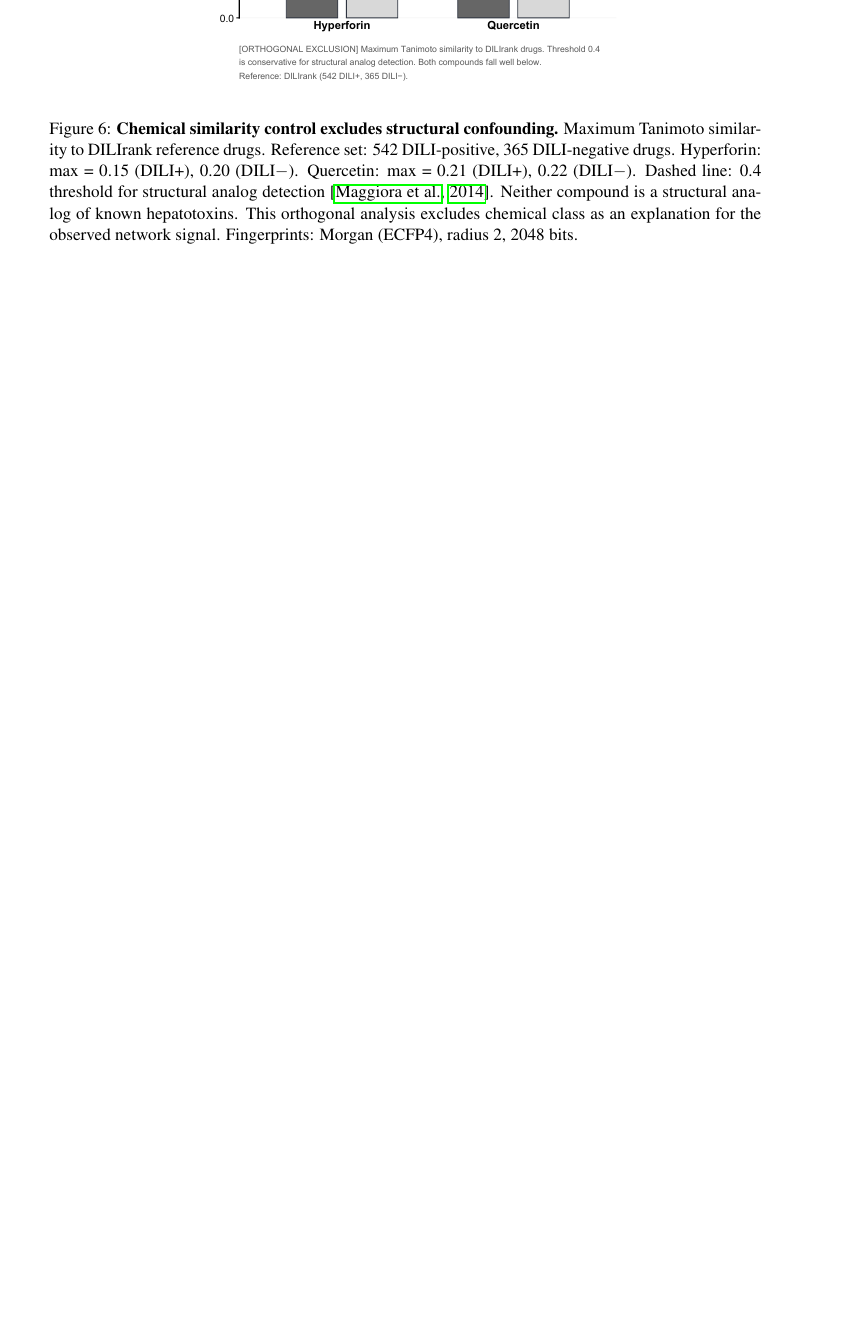
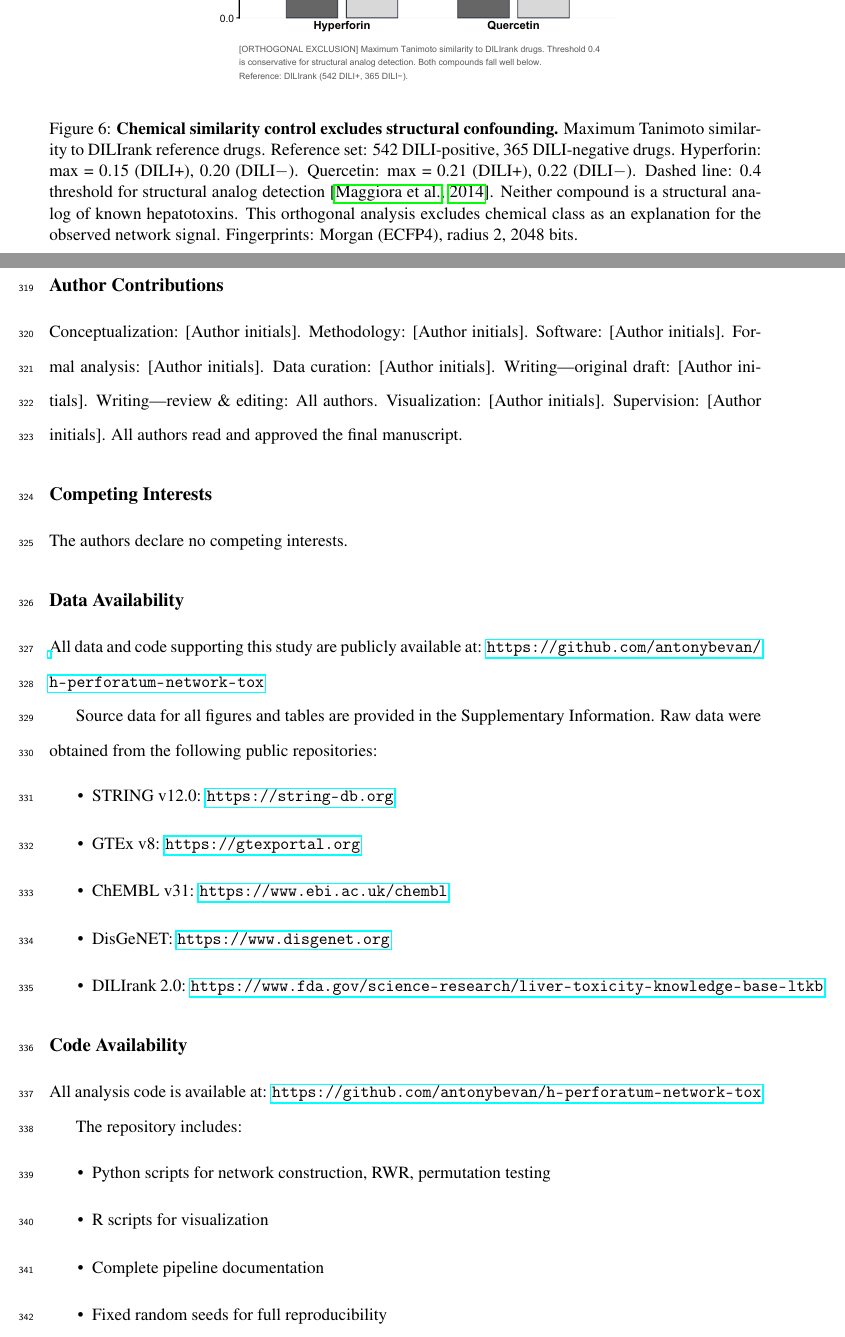
Before and after one commit to antonybevan/h-perforatum-network-tox, a LaTeX document (manuscript/main.tex, which reads manuscript/sections/declarations.tex): part of page 21 of 24 before the commit and two parts of pages 21 and 22 of 26 after it, the two joined at a grey line, cut so that both start at the same text, the shorter picture padded with empty space. Compiled offline with pdfLaTeX.

Commit message:
Added declarations: Author Contributions, Competing Interests, Data/Code Availability, Acknowledgements, Funding

```diff
--- /dev/null
+++ b/manuscript/sections/declarations.tex
@@ -0,0 +1,47 @@
+\clearpage
+\section*{Declarations}
+
+\subsection*{Author Contributions}
+
+Conceptualization: [Author initials].
+Methodology: [Author initials].
+Software: [Author initials].
+Formal analysis: [Author initials].
+Data curation: [Author initials].
+Writing---original draft: [Author initials].
+Writing---review \& editing: All authors.
+Visualization: [Author initials].
+Supervision: [Author initials].
+All authors read and approved the final manuscript.
+
+\subsection*{Competing Interests}
+
+The authors declare no competing interests.
+
+\subsection*{Data Availability}
+
+All data and code supporting this study are publicly available at:
+\url{https://github.com/antonybevan/h-perforatum-network-tox}
+
+Source data for all figures and tables are provided in the Supplementary Information.
+Raw data were obtained from the following public repositories:
+\begin{itemize}
+    \item STRING v12.0: \url{https://string-db.org}
+    \item GTEx v8: \url{https://gtexportal.org}
+    \item ChEMBL v31: \url{https://www.ebi.ac.uk/chembl}
+    \item DisGeNET: \url{https://www.disgenet.org}
+    \item DILIrank 2.0: \url{https://www.fda.gov/science-research/liver-toxicity-knowledge-base-ltkb}
+\end{itemize}
+
+\subsection*{Code Availability}
+
+All analysis code is available at:
+\url{https://github.com/antonybevan/h-perforatum-network-tox}
+
+The repository includes:
+\begin{itemize}
+    \item Python scripts for network construction, RWR, permutation testing
+    \item R scripts for visualization
+    \item Complete pipeline documentation
+    \item Fixed random seeds for full reproducibility
+\end{itemize}
```
Also changed, not shown: manuscript/main.tex (+4 -0 lines), manuscript/main.pdf, manuscript/sections/declarations.tex (10 more changed lines), 1 other file.
